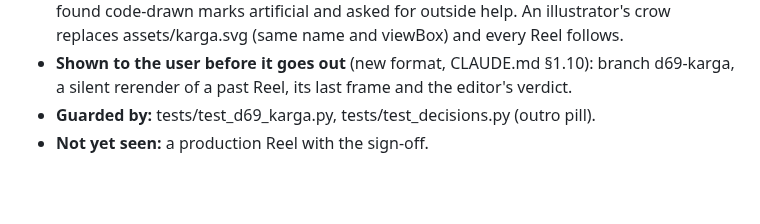
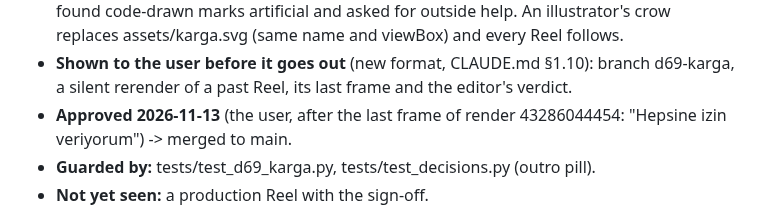
Before and after one commit to mkaya7204/kavar-studio, a Markdown page: DECISIONS.md, the part around the change. Rendered like a GitHub page; blank space fills up the shorter version.

Commit message:
D-69 approved by the user (11-13); COMMITMENTS #7 -> KODDA
Co-Authored-By: Claude Opus 5.5 <noreply@anthropic.com>
Claude-Session: https://claude.ai/code/session_018RknmuiwZf35gmSbYNHCW2

```diff
--- a/DECISIONS.md
+++ b/DECISIONS.md
@@ -658,6 +658,8 @@ the decisions that are currently locked; this file explains why they exist and h
   follows.
 - **Shown to the user before it goes out** (new format, CLAUDE.md §1.10): branch d69-karga, a silent rerender of a
   past Reel, its last frame and the editor's verdict.
+- **Approved 2026-11-13** (the user, after the last frame of render 43286044454: "Hepsine izin veriyorum") ->
+  merged to main.
 - **Guarded by:** tests/test_d69_karga.py, tests/test_decisions.py (outro pill).
 - **Not yet seen:** a production Reel with the sign-off.
 
```
Also changed, not shown: COMMITMENTS.md (+1 -1 lines).
